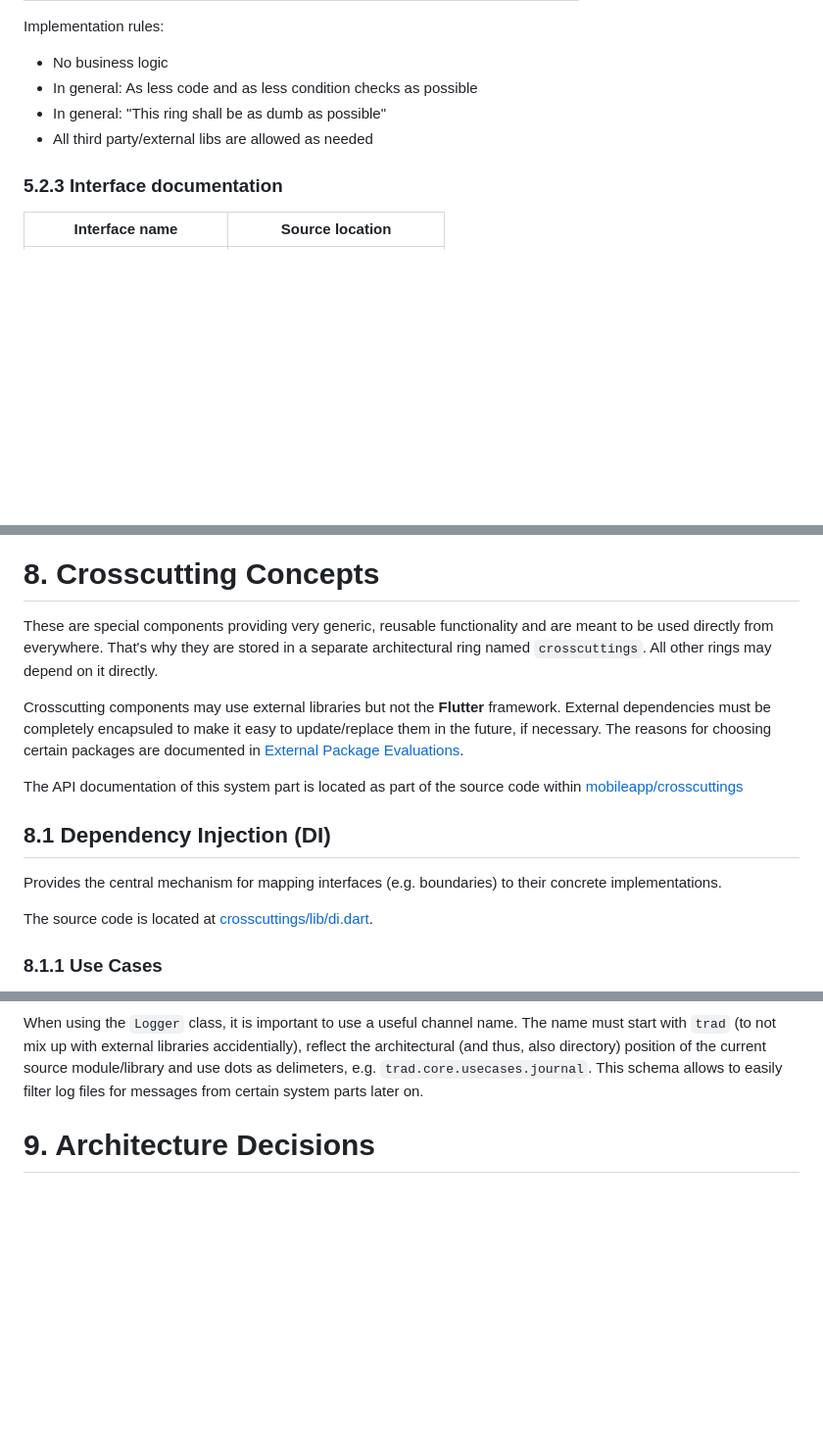
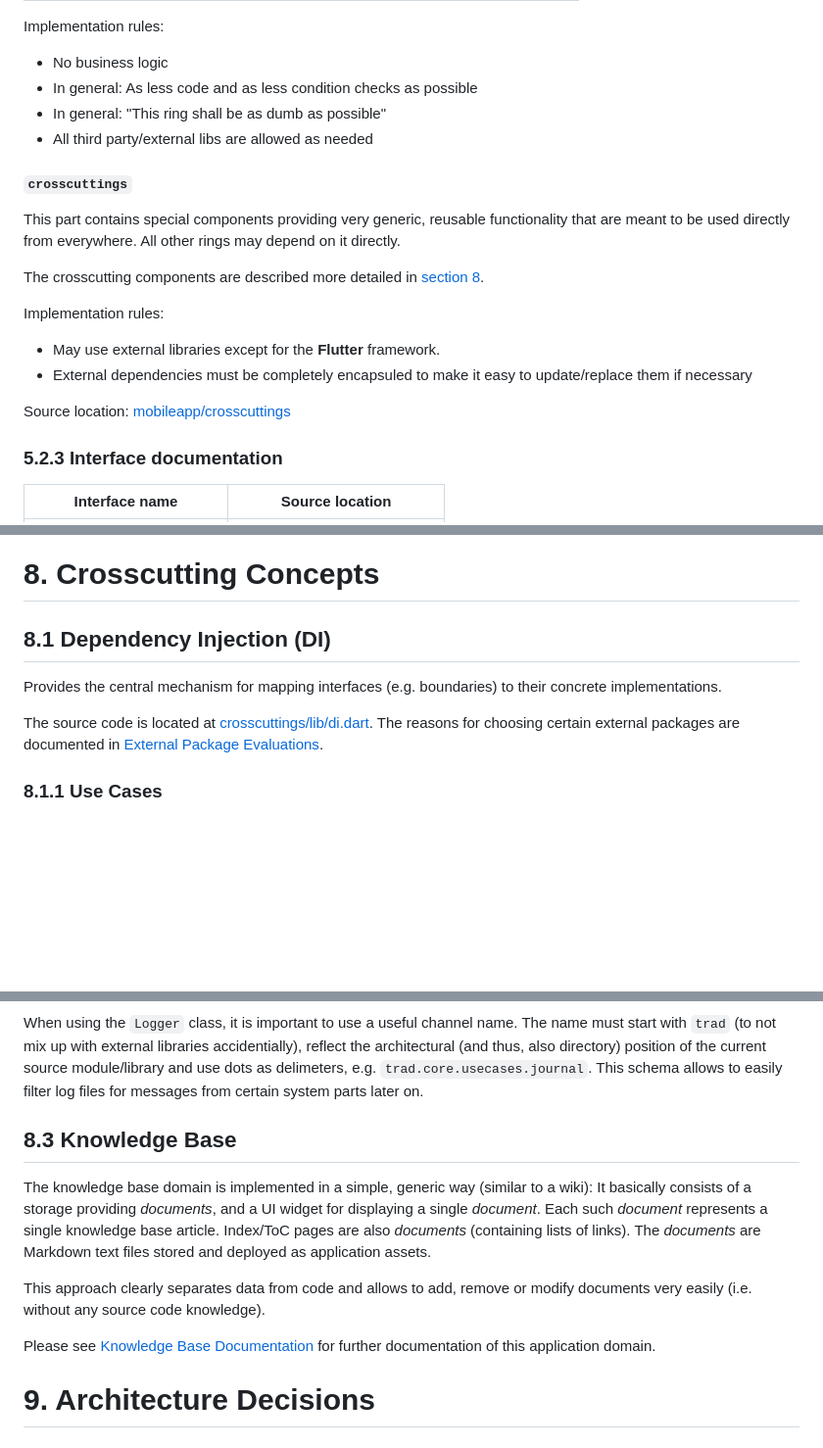
Before and after one commit to aardjon/trad, a Markdown page: doc/architecture.md, 3 parts joined by grey strips. Shown: that part at 98% size. GitHub-like rendering; blank space fills up the shorter version.

Commit message:
docs: Document the implementation concept for the knowledge base

```diff
--- a/doc/architecture.md
+++ b/doc/architecture.md
@@ -286,6 +286,20 @@ Implementation rules:
  - In general: "This ring shall be as dumb as possible"
  - All third party/external libs are allowed as needed
 
+#### `crosscuttings`
+
+This part contains special components providing very generic, reusable functionality that are meant to be
+used directly from everywhere. All other rings may depend on it directly.
+
+The crosscutting components are described more detailed in [section 8](#8-crosscutting-concepts).
+
+Implementation rules:
+ - May use external libraries except for the **Flutter** framework.
+ - External dependencies must be completely encapsuled to make it easy to update/replace them if necessary
+
+Source location: [mobileapp/crosscuttings](../mobileapp/crosscuttings)
+
+
 ### 5.2.3 Interface documentation
 
 Interface name | Source location
@@ -352,24 +366,14 @@ The following diagram shows an example control flow for adding a new journal ent
 
 # 8. Crosscutting Concepts
 
-These are special components providing very generic, reusable functionality and are meant to be
-used directly from everywhere. That's why they are stored in a separate architectural ring named
-`crosscuttings`. All other rings may depend on it directly.
-
-Crosscutting components may use external libraries but not the **Flutter** framework. External
-dependencies must be completely encapsuled to make it easy to update/replace them in the future,
-if necessary. The reasons for choosing certain packages are documented in
-[External Package Evaluations](external_packages.md#crosscutting_concepts).
-
-The API documentation of this system part is located as part of the source code within
-[mobileapp/crosscuttings](../mobileapp/crosscuttings)
-
 ## 8.1 Dependency Injection (DI)
 
 Provides the central mechanism for mapping interfaces (e.g. boundaries) to their concrete
 implementations.
 
 The source code is located at [crosscuttings/lib/di.dart](../mobileapp/crosscuttings/lib/di.dart).
+The reasons for choosing certain external packages are documented in
+[External Package Evaluations](external_packages.md#crosscutting_concepts).
 
 ### 8.1.1 Use Cases
 
@@ -410,6 +416,19 @@ with `trad` (to not mix up with external libraries accidentially), reflect the a
 (and thus, also directory) position of the current source module/library and use dots as
 delimeters, e.g. `trad.core.usecases.journal`. This schema allows to easily filter log files for
 messages from certain system parts later on.
+
+## 8.3 Knowledge Base
+
+The knowledge base domain is implemented in a simple, generic way (similar to a wiki): It basically consists
+of a storage providing *documents*, and a UI widget for displaying a single *document*. Each such *document*
+represents a single knowledge base article. Index/ToC pages are also *documents* (containing lists of links).
+The *documents* are Markdown text files stored and deployed as application assets.
+
+This approach clearly separates data from code and allows to add, remove or modify documents very easily
+(i.e. without any source code knowledge).
+
+Please see [Knowledge Base Documentation](knowledgebase.md) for further documentation of this application
+domain.
 
 
 # 9. Architecture Decisions
```
Also changed, not shown: other parts of doc/architecture.md (+2 -0 lines), doc/knowledgebase.md (added, +31 -0 lines).
